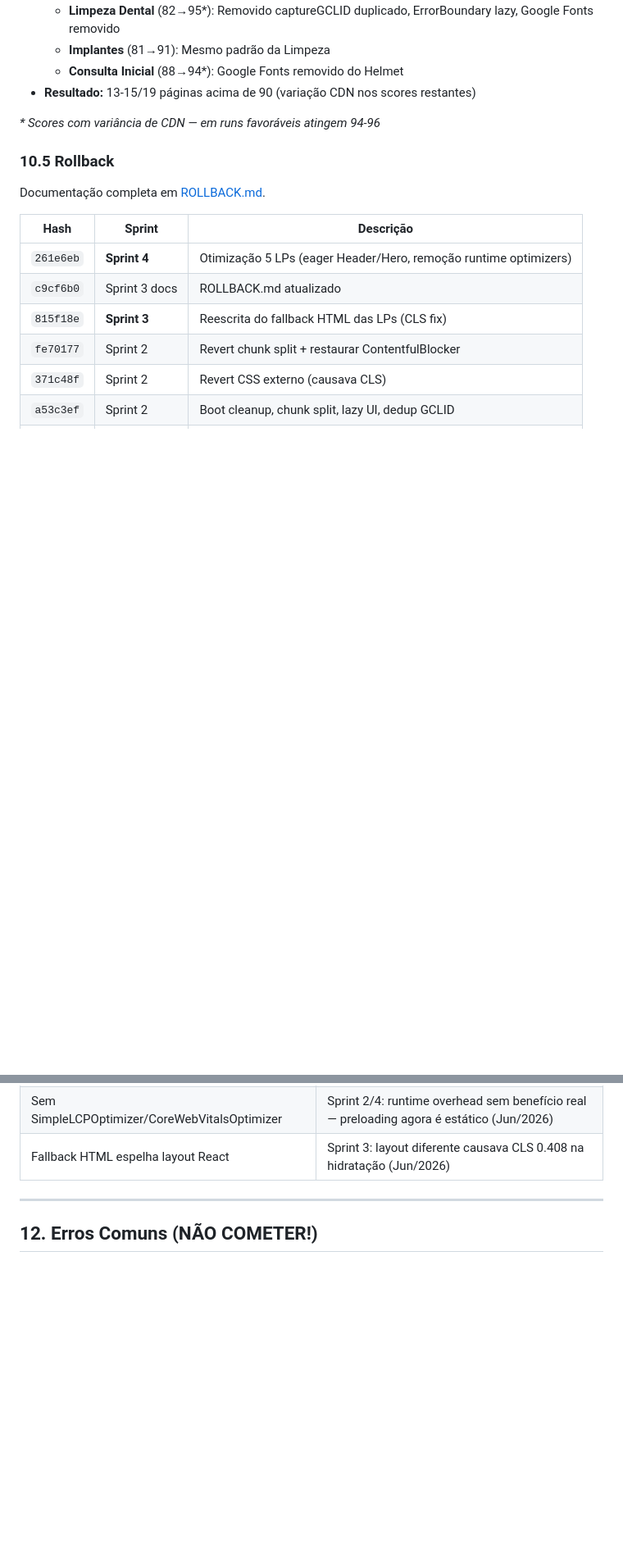
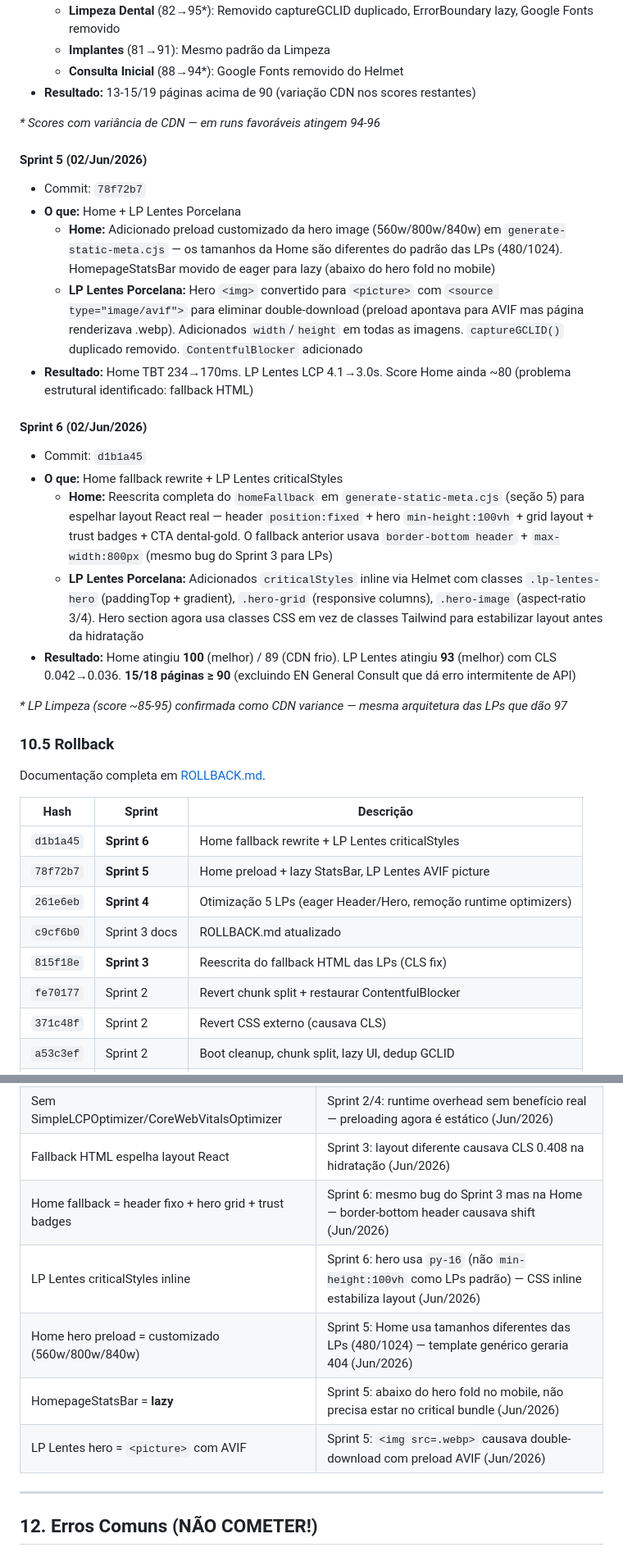
Before and after one commit to patrick3180/ipanema-elegance-dental, a Markdown page: AGENTS.md, 2 parts joined by grey strips. Shown at 82% size. GitHub-like rendering; blank space fills up the shorter version.

Commit message:
docs: AGENTS.md Sprint 5+6 documentation with rollback procedures

```diff
--- a/AGENTS.md
+++ b/AGENTS.md
@@ -562,12 +562,30 @@ A função original está preservada como `generateLPFallbackHTML_ORIGINAL_PRE_S
 
 *\* Scores com variância de CDN — em runs favoráveis atingem 94-96*
 
+#### Sprint 5 (02/Jun/2026)
+- Commit: `78f72b7`
+- **O que:** Home + LP Lentes Porcelana
+  - **Home:** Adicionado preload customizado da hero image (560w/800w/840w) em `generate-static-meta.cjs` — os tamanhos da Home são diferentes do padrão das LPs (480/1024). HomepageStatsBar movido de eager para lazy (abaixo do hero fold no mobile)
+  - **LP Lentes Porcelana:** Hero `<img>` convertido para `<picture>` com `<source type="image/avif">` para eliminar double-download (preload apontava para AVIF mas página renderizava .webp). Adicionados `width`/`height` em todas as imagens. `captureGCLID()` duplicado removido. `ContentfulBlocker` adicionado
+- **Resultado:** Home TBT 234→170ms. LP Lentes LCP 4.1→3.0s. Score Home ainda ~80 (problema estrutural identificado: fallback HTML)
+
+#### Sprint 6 (02/Jun/2026)
+- Commit: `d1b1a45`
+- **O que:** Home fallback rewrite + LP Lentes criticalStyles
+  - **Home:** Reescrita completa do `homeFallback` em `generate-static-meta.cjs` (seção 5) para espelhar layout React real — header `position:fixed` + hero `min-height:100vh` + grid layout + trust badges + CTA dental-gold. O fallback anterior usava `border-bottom header` + `max-width:800px` (mesmo bug do Sprint 3 para LPs)
+  - **LP Lentes Porcelana:** Adicionados `criticalStyles` inline via Helmet com classes `.lp-lentes-hero` (paddingTop + gradient), `.hero-grid` (responsive columns), `.hero-image` (aspect-ratio 3/4). Hero section agora usa classes CSS em vez de classes Tailwind para estabilizar layout antes da hidratação
+- **Resultado:** Home atingiu **100** (melhor) / 89 (CDN frio). LP Lentes atingiu **93** (melhor) com CLS 0.042→0.036. **15/18 páginas ≥ 90** (excluindo EN General Consult que dá erro intermitente de API)
+
+*\* LP Limpeza (score ~85-95) confirmada como CDN variance — mesma arquitetura das LPs que dão 97*
+
 ### 10.5 Rollback
 
 Documentação completa em [ROLLBACK.md](ROLLBACK.md).
 
 | Hash | Sprint | Descrição |
 |---|---|---|
+| `d1b1a45` | **Sprint 6** | Home fallback rewrite + LP Lentes criticalStyles |
+| `78f72b7` | **Sprint 5** | Home preload + lazy StatsBar, LP Lentes AVIF picture |
 | `261e6eb` | **Sprint 4** | Otimização 5 LPs (eager Header/Hero, remoção runtime optimizers) |
 | `c9cf6b0` | Sprint 3 docs | ROLLBACK.md atualizado |
 | `815f18e` | **Sprint 3** | Reescrita do fallback HTML das LPs (CLS fix) |
@@ -618,6 +644,11 @@ Estas decisões já foram tomadas e aprovadas:
 | Sem Google Fonts via Helmet | Sprint 4: fontes são self-hosted via @fontsource; link externo era request desnecessário (Jun/2026) |
 | Sem SimpleLCPOptimizer/CoreWebVitalsOptimizer | Sprint 2/4: runtime overhead sem benefício real — preloading agora é estático (Jun/2026) |
 | Fallback HTML espelha layout React | Sprint 3: layout diferente causava CLS 0.408 na hidratação (Jun/2026) |
+| Home fallback = header fixo + hero grid + trust badges | Sprint 6: mesmo bug do Sprint 3 mas na Home — border-bottom header causava shift (Jun/2026) |
+| LP Lentes criticalStyles inline | Sprint 6: hero usa `py-16` (não `min-height:100vh` como LPs padrão) — CSS inline estabiliza layout (Jun/2026) |
+| Home hero preload = customizado (560w/800w/840w) | Sprint 5: Home usa tamanhos diferentes das LPs (480/1024) — template genérico geraria 404 (Jun/2026) |
+| HomepageStatsBar = **lazy** | Sprint 5: abaixo do hero fold no mobile, não precisa estar no critical bundle (Jun/2026) |
+| LP Lentes hero = `<picture>` com AVIF | Sprint 5: `<img src=.webp>` causava double-download com preload AVIF (Jun/2026) |
 
 ---
 
```
Also changed, not shown: other parts of AGENTS.md (+10 -2 lines).
